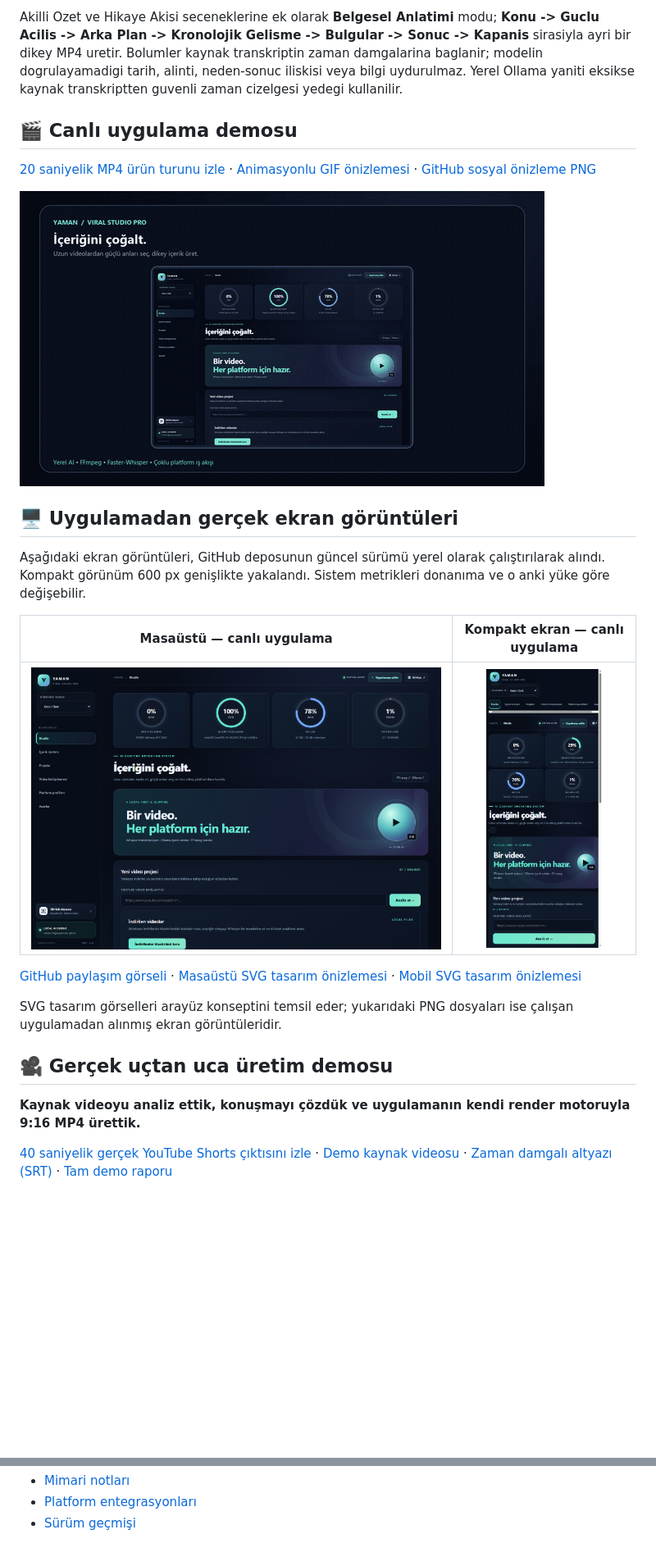
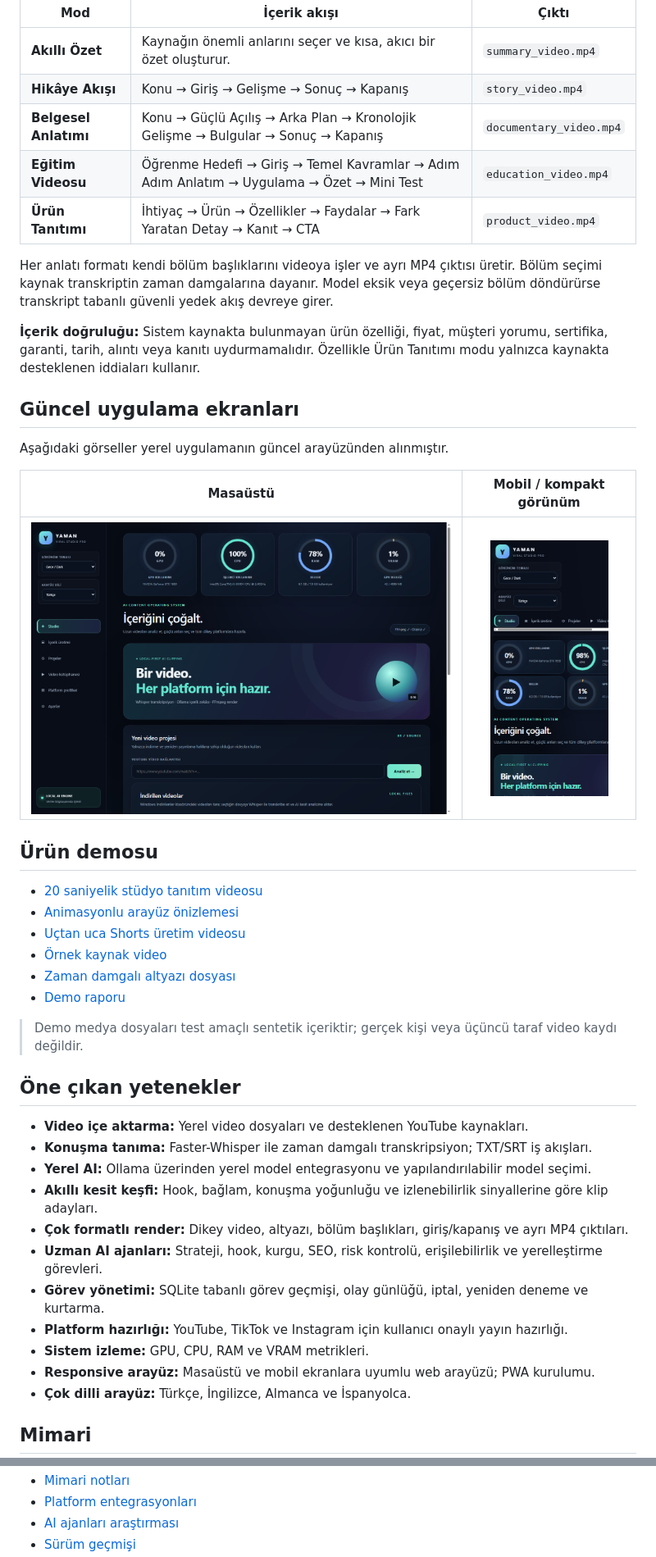
Before and after one commit to Myozan/YAMAN-VIRAL-STUDIO-PRO, a Markdown page: README.md, 2 parts joined by grey strips. Shown at 82% size. GitHub-like rendering; pictures changed too: docs/assets/screenshot-live-desktop.png, docs/assets/screenshot-live-mobile.png; blank space fills up the shorter version.

Commit message:
Refresh README and product visuals for v1.5.5

```diff
--- a/README.md
+++ b/README.md
@@ -36,27 +33,48 @@ Ollama, Faster-Whisper ve FFmpeg tabanlı iş akışı, içerik üretimini mümk
 
-Akilli Ozet ve Hikaye Akisi seceneklerine ek olarak **Belgesel Anlatimi** modu; **Konu -> Guclu Acilis -> Arka Plan -> Kronolojik Gelisme -> Bulgular -> Sonuc -> Kapanis** sirasiyla ayri bir dikey MP4 uretir. Bolumler kaynak transkriptin zaman damgalarina baglanir; modelin dogrulayamadigi tarih, alinti, neden-sonuc iliskisi veya bilgi uydurulmaz. Yerel Ollama yaniti eksikse kaynak transkriptten guvenli zaman cizelgesi yedegi kullanilir.
+| Mod | İçerik akışı | Çıktı |
+|---|---|---|
+| **Akıllı Özet** | Kaynağın önemli anlarını seçer ve kısa, akıcı bir özet oluşturur. | `summary_video.mp4` |
+| **Hikâye Akışı** | Konu → Giriş → Gelişme → Sonuç → Kapanış | `story_video.mp4` |
+| **Belgesel Anlatımı** | Konu → Güçlü Açılış → Arka Plan → Kronolojik Gelişme → Bulgular → Sonuç → Kapanış | `documentary_video.mp4` |
+| **Eğitim Videosu** | Öğrenme Hedefi → Giriş → Temel Kavramlar → Adım Adım Anlatım → Uygulama → Özet → Mini Test | `education_video.mp4` |
+| **Ürün Tanıtımı** | İhtiyaç → Ürün → Özellikler → Faydalar → Fark Yaratan Detay → Kanıt → CTA | `product_video.mp4` |
 
-## 🎬 Canlı uygulama demosu
+Her anlatı formatı kendi bölüm başlıklarını videoya işler ve ayrı MP4 çıktısı üretir. Bölüm seçimi kaynak transkriptin zaman damgalarına dayanır. Model eksik veya geçersiz bölüm döndürürse transkript tabanlı güvenli yedek akış devreye girer.
 
-[20 saniyelik MP4 ürün turunu izle](docs/assets/showcase-demo.mp4) · [Animasyonlu GIF önizlemesi](docs/assets/showcase-demo.gif) · [GitHub sosyal önizleme PNG](docs/assets/social-preview.png)
+**İçerik doğruluğu:** Sistem kaynakta bulunmayan ürün özelliği, fiyat, müşteri yorumu, sertifika, garanti, tarih, alıntı veya kanıtı uydurmamalıdır. Özellikle Ürün Tanıtımı modu yalnızca kaynakta desteklenen iddiaları kullanır.
 
-![YAMAN VIRAL STUDIO PRO — canlı arayüz ürün turu](docs/assets/showcase-demo.gif)
+## Güncel uygulama ekranları
 
-## 🖥️ Uygulamadan gerçek ekran görüntüleri
+Aşağıdaki görseller yerel uygulamanın güncel arayüzünden alınmıştır.
 
-Aşağıdaki ekran görüntüleri, GitHub deposunun güncel sürümü yerel olarak çalıştırılarak alındı. Kompakt görünüm 600 px genişlikte yakalandı. Sistem metrikleri donanıma ve o anki yüke göre değişebilir.
+| Masaüstü | Mobil / kompakt görünüm |
+|:---:|:---:|
+| <img src="docs/assets/screenshot-live-desktop.png" alt="YAMAN VIRAL STUDIO PRO masaüstü ekranı" width="100%"> | <img src="docs/assets/screenshot-live-mobile.png" alt="YAMAN VIRAL STUDIO PRO mobil ekranı" width="78%"> |
 
-| Masaüstü — canlı uygulama | Kompakt ekran — canlı uygulama |
-|:---:|:---:|
-| <img src="docs/assets/screenshot-live-desktop.png" alt="YAMAN VIRAL STUDIO PRO canlı masaüstü ekran görüntüsü" width="100%"> | <img src="docs/assets/screenshot-live-mobile.png" alt="YAMAN VIRAL STUDIO PRO kompakt ekran görüntüsü" width="72%"> |
+## Ürün demosu
 
-[GitHub paylaşım görseli](docs/assets/social-preview.png) · [Masaüstü SVG tasarım önizlemesi](docs/assets/dashboard-desktop.svg) · [Mobil SVG tasarım önizlemesi](docs/assets/dashboard-mobile.svg)
+- [20 saniyelik stüdyo tanıtım videosu](docs/assets/showcase-demo.mp4)
+- [Animasyonlu arayüz önizlemesi](docs/assets/showcase-demo.gif)
+- [Uçtan uca Shorts üretim videosu](docs/assets/demo-output-youtube-shorts.mp4)
+- [Örnek kaynak video](docs/assets/demo-input.mp4)
+- [Zaman damgalı altyazı dosyası](docs/assets/demo-transcript.srt)
+- [Demo raporu](docs/DEMO.md)
 
-SVG tasarım görselleri arayüz konseptini temsil eder; yukarıdaki PNG dosyaları ise çalışan uygulamadan alınmış ekran görüntüleridir.
+> Demo medya dosyaları test amaçlı sentetik içeriktir; gerçek kişi veya üçüncü taraf video kaydı değildir.
 
-## 🎥 Gerçek uçtan uca üretim demosu
+## Öne çıkan yetenekler
 
-**Kaynak videoyu analiz ettik, konuşmayı çözdük ve uygulamanın kendi render motoruyla 9:16 MP4 ürettik.**
+- **Video içe aktarma:** Yerel video dosyaları ve desteklenen YouTube kaynakları.
+- **Konuşma tanıma:** Faster-Whisper ile zaman damgalı transkripsiyon; TXT/SRT iş akışları.
+- **Yerel AI:** Ollama üzerinden yerel model entegrasyonu ve yapılandırılabilir model seçimi.
+- **Akıllı kesit keşfi:** Hook, bağlam, konuşma yoğunluğu ve izlenebilirlik sinyallerine göre klip adayları.
+- **Çok formatlı render:** Dikey video, altyazı, bölüm başlıkları, giriş/kapanış ve ayrı MP4 çıktıları.
+- **Uzman AI ajanları:** Strateji, hook, kurgu, SEO, risk kontrolü, erişilebilirlik ve yerelleştirme görevleri.
+- **Görev yönetimi:** SQLite tabanlı görev geçmişi, olay günlüğü, iptal, yeniden deneme ve kurtarma.
+- **Platform hazırlığı:** YouTube, TikTok ve Instagram için kullanıcı onaylı yayın hazırlığı.
+- **Sistem izleme:** GPU, CPU, RAM ve VRAM metrikleri.
+- **Responsive arayüz:** Masaüstü ve mobil ekranlara uyumlu web arayüzü; PWA kurulumu.
+- **Çok dilli arayüz:** Türkçe, İngilizce, Almanca ve İspanyolca.
 
-[40 saniyelik gerçek YouTube Shorts çıktısını izle](docs/assets/demo-output-youtube-shorts.mp4) · [Demo kaynak videosu](docs/assets/demo-input.mp4) · [Zaman damgalı altyazı (SRT)](docs/assets/demo-transcript.srt) · [Tam demo raporu](docs/DEMO.md)
+## Mimari
 
@@ -184,3 +171,4 @@ OAuth callback adresini ilgili geliştirici konsoluna birebir ekle. Her yayın i
 - [Mimari notları](docs/ARCHITECTURE.md)
 - [Platform entegrasyonları](docs/PLATFORM-INTEGRATIONS.md)
+- [AI ajanları araştırması](docs/AI-AGENTS-RESEARCH.md)
 - [Sürüm geçmişi](CHANGELOG.md)
```
Also changed, not shown: other parts of README.md (+81 -131 lines), CHANGELOG.md (+2 -0 lines), README.en.md (+110 -63 lines), docs/assets/social-preview.png, 3 other files.
